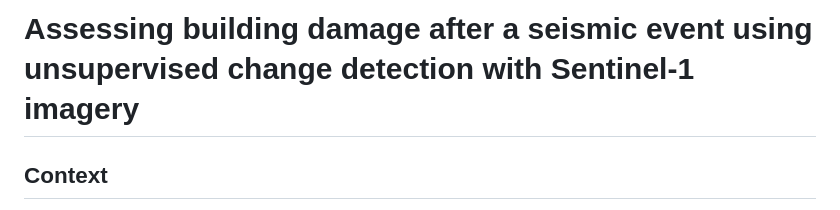
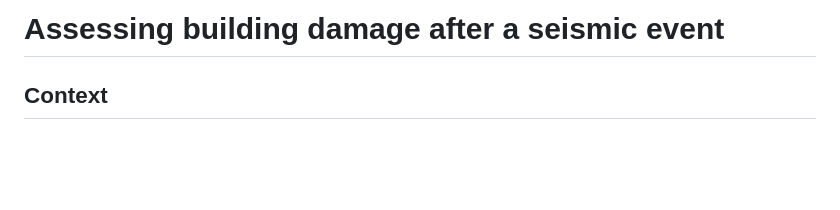
Before and after one commit to Augustin-Ma/AssessingDamage, a Markdown page: README.md, the part around the change. GitHub-like rendering; blank space fills up the shorter version.

```diff
--- a/README.md
+++ b/README.md
@@ -1,4 +1,4 @@
-# Assessing building damage after a seismic event using unsupervised change detection with Sentinel-1 imagery
+# Assessing building damage after a seismic event
 
 ## Context
 This work explores an unsupervised and multitemporal change detection method using Sentinel-1 imagery to assess building damage after the 2023 seismic event in Turkey. A dataset of destroyed buildings was prepared and shared here, alongside with a set of non-destroyed buildings selected randomly, and their 20m buffer. A time series of the mean backscatter intensity from return signal within the footprint of each destroyed building is evaluated to assess the change of trend after event. Then, an omnibus test is used to assess changes across the time series: polarimetric SAR data are represented by complex variance-covariance matrices, whose homogeneity is evaluated through a factorization of multiple independent likelihood ratio tests in the time series. To determine where and when a change has occurred in our time series, we implemented a sequential omnibus tests algorithm assessing the overall differences between distributions at multiple times. We obtain temporal change maps that allow to represent the timeline of occurrences of change.
```
